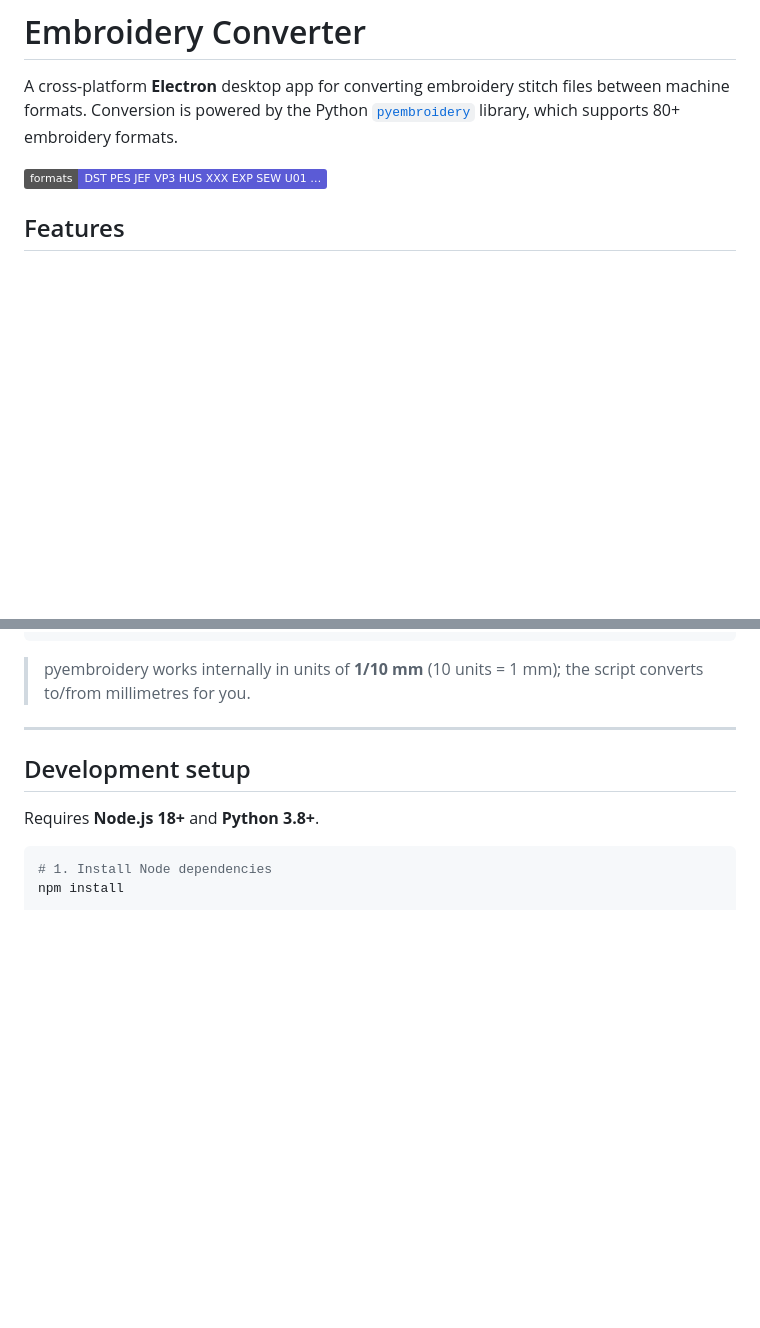
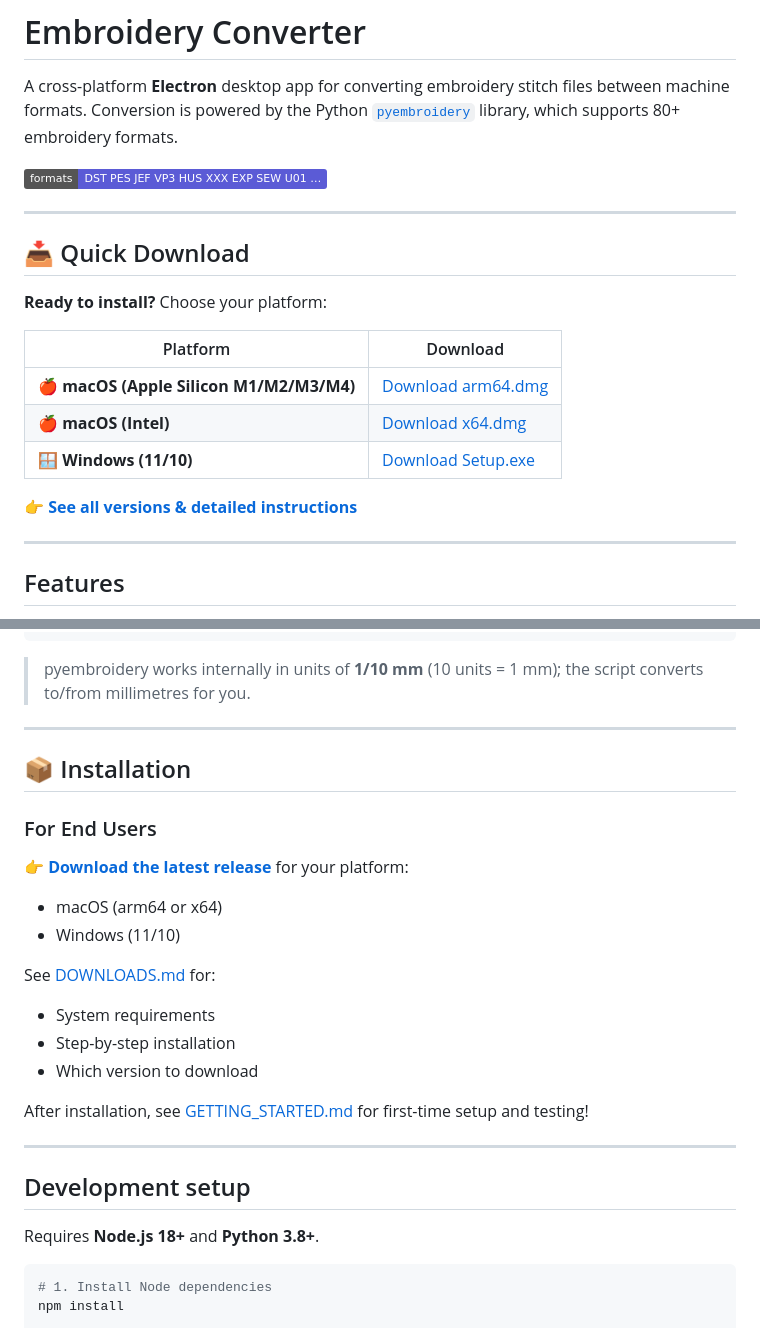
Before and after one commit to andkoma/embroidery-converter, a Markdown page: README.md, 2 parts joined by grey strips. GitHub-like rendering; badges without logos; blank space fills up the shorter version.

```diff
--- a/README.md
+++ b/README.md
@@ -6,6 +6,22 @@ between machine formats. Conversion is powered by the Python
 supports 80+ embroidery formats.
 
 ![formats](https://img.shields.io/badge/formats-DST%20PES%20JEF%20VP3%20HUS%20XXX%20EXP%20SEW%20U01%20%E2%80%A6-5b5bd6)
+
+---
+
+## 📥 Quick Download
+
+**Ready to install?** Choose your platform:
+
+| Platform | Download |
+|----------|----------|
+| 🍎 **macOS (Apple Silicon M1/M2/M3/M4)** | [Download arm64.dmg](https://github.com/andkoma/embroidery-converter/releases/latest) |
+| 🍎 **macOS (Intel)** | [Download x64.dmg](https://github.com/andkoma/embroidery-converter/releases/latest) |
+| 🪟 **Windows (11/10)** | [Download Setup.exe](https://github.com/andkoma/embroidery-converter/releases/latest) |
+
+👉 **[See all versions & detailed instructions](./DOWNLOADS.md)**
+
+---
 
 ## Features
 
@@ -115,6 +131,22 @@ Result:
 
 > pyembroidery works internally in units of **1/10 mm** (10 units = 1 mm); the
 > script converts to/from millimetres for you.
+
+---
+
+## 📦 Installation
+
+### For End Users
+👉 **[Download the latest release](./DOWNLOADS.md)** for your platform:
+- macOS (arm64 or x64)
+- Windows (11/10)
+
+See [DOWNLOADS.md](./DOWNLOADS.md) for:
+- System requirements
+- Step-by-step installation
+- Which version to download
+
+After installation, see [GETTING_STARTED.md](./GETTING_STARTED.md) for first-time setup and testing!
 
 ---
 
```
Also changed, not shown: DOWNLOADS.md (added, +219 -0 lines).
